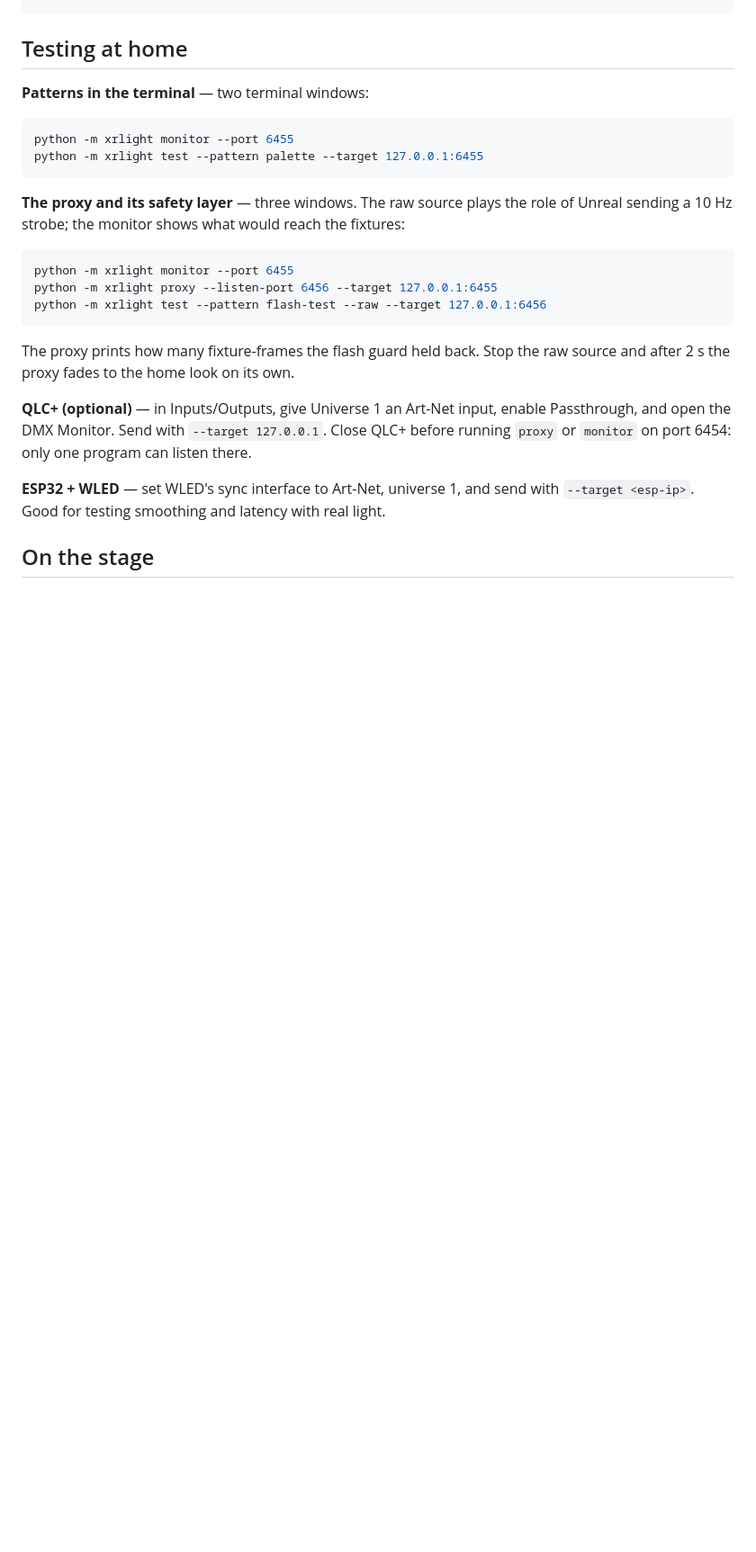
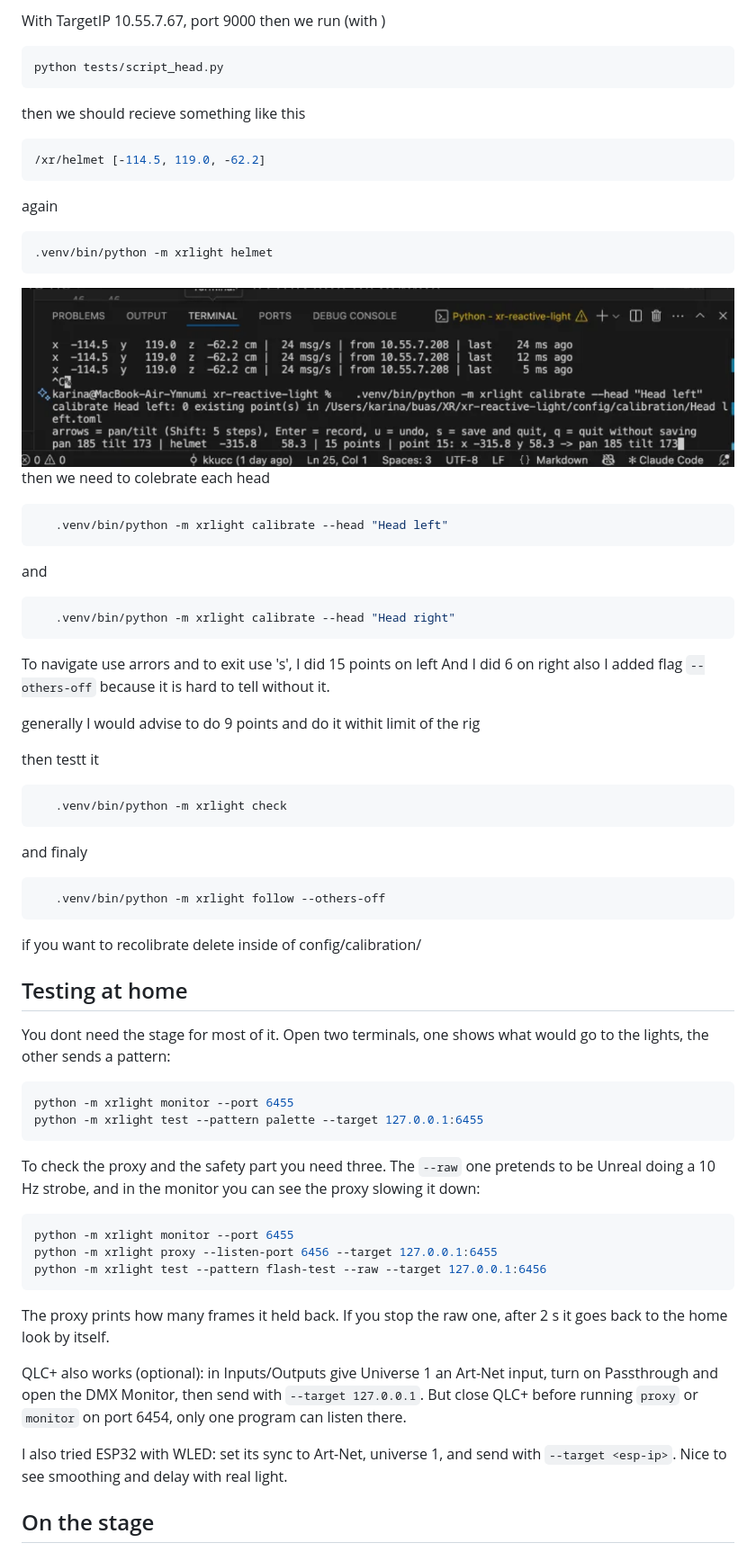
Before and after one commit to kkucc/XR-stage-dynamic-lighting-, a Markdown page: README.md, the part around one of its changes. Shown at 90% size. Rendered like a GitHub page; pictures changed too: image.png (added); blank space fills up the shorter version.

````diff
--- a/README.md
+++ b/README.md
@@ -38,14 +90,57 @@ python -m xrlight test --pattern identify --level 0.8
+With TargetIP 10.55.7.67, port 9000
+then we run (with )
+
+```bash
+python tests/script_head.py
+```
+then we should recieve something like this
+```bash
+/xr/helmet [-114.5, 119.0, -62.2]
+```
+
+again
+```bash
+.venv/bin/python -m xrlight helmet
+```
+![alt text](image.png)
+then we need to colebrate each head
+```bash
+   .venv/bin/python -m xrlight calibrate --head "Head left"
+```
+and
+```bash
+   .venv/bin/python -m xrlight calibrate --head "Head right"
+```
+
+To navigate use arrors and to exit use 's',
+I did 15 points on left
+And I did 6 on right
+also I added flag `--others-off` because it is hard to tell without it.
+
+generally I would advise to do 9 points and do it withit limit of the rig
+
+then testt it
+```bash
+   .venv/bin/python -m xrlight check
+```
+
+and finaly
+```bash
+   .venv/bin/python -m xrlight follow --others-off
+```
+
+if you want to recolibrate delete  inside of config/calibration/
+
 ## Testing at home
 
-**Patterns in the terminal** — two terminal windows:
+You dont need the stage for most of it. Open two terminals, one shows what would go to the lights, the other sends a pattern:
 
 ```bash
 python -m xrlight monitor --port 6455
 python -m xrlight test --pattern palette --target 127.0.0.1:6455
 ```
 
-**The proxy and its safety layer** — three windows. The raw source plays the role of
-Unreal sending a 10 Hz strobe; the monitor shows what would reach the fixtures:
+To check the proxy and the safety part you need three. The `--raw` one pretends to be Unreal doing a 10 Hz strobe, and in the monitor you can see the proxy slowing it down:
 
 ```bash
 python -m xrlight monitor --port 6455
@@ -53,15 +148,11 @@ python -m xrlight proxy --listen-port 6456 --target 127.0.0.1:6455
 python -m xrlight test --pattern flash-test --raw --target 127.0.0.1:6456
 ```
 
-The proxy prints how many fixture-frames the flash guard held back. Stop the raw
-source and after 2 s the proxy fades to the home look on its own.
+The proxy prints how many frames it held back. If you stop the raw one, after 2 s it goes back to the home look by itself.
 
-**QLC+ (optional)** — in Inputs/Outputs, give Universe 1 an Art-Net input, enable
-Passthrough, and open the DMX Monitor. Send with `--target 127.0.0.1`. Close QLC+
-before running `proxy` or `monitor` on port 6454: only one program can listen there.
+QLC+ also works (optional): in Inputs/Outputs give Universe 1 an Art-Net input, turn on Passthrough and open the DMX Monitor, then send with `--target 127.0.0.1`. But close QLC+ before running `proxy` or `monitor` on port 6454, only one program can listen there.
 
-**ESP32 + WLED** — set WLED's sync interface to Art-Net, universe 1, and send with
-`--target <esp-ip>`. Good for testing smoothing and latency with real light.
+I also tried ESP32 with WLED: set its sync to Art-Net, universe 1, and send with `--target <esp-ip>`. Nice to see smoothing and delay with real light.
 
 ## On the stage
 
````
Also changed, not shown: other parts of README.md (+80 -55 lines), 12 other files.
